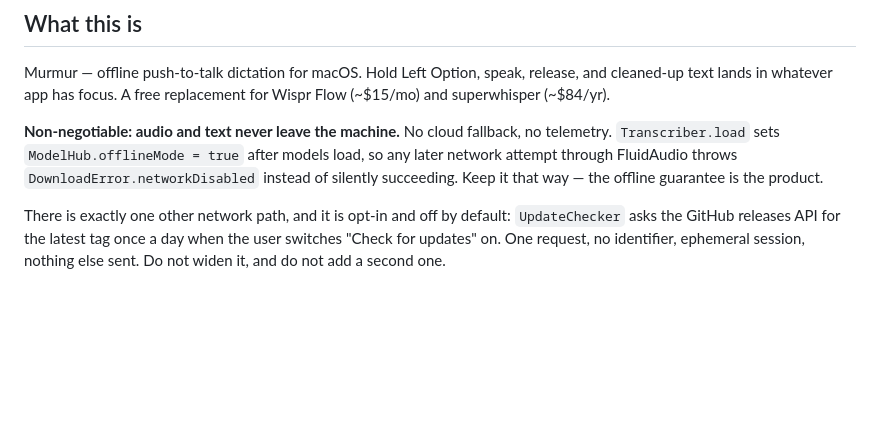
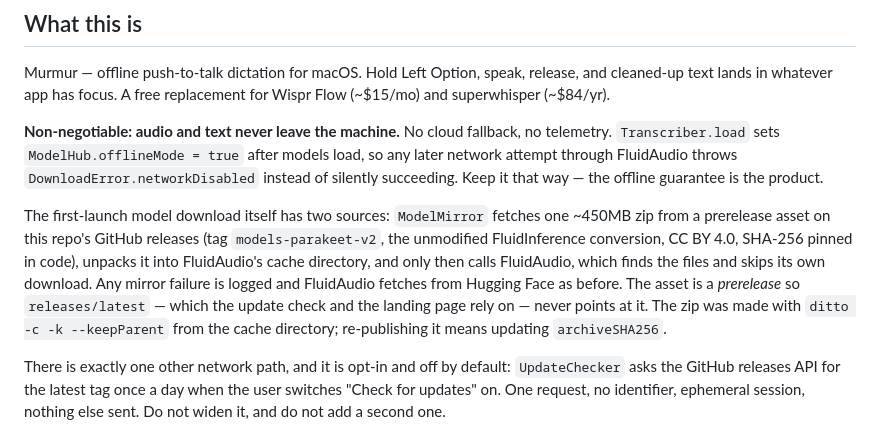
Before and after one commit to justynroberts/murmur, a Markdown page: ARCHITECTURE.md, the part around the change. Rendered like a GitHub page; blank space fills up the shorter version.

```diff
--- a/ARCHITECTURE.md
+++ b/ARCHITECTURE.md
@@ -13,6 +13,16 @@ Wispr Flow (~$15/mo) and superwhisper (~$84/yr).
 telemetry. `Transcriber.load` sets `ModelHub.offlineMode = true` after models load, so
 any later network attempt through FluidAudio throws `DownloadError.networkDisabled`
 instead of silently succeeding. Keep it that way — the offline guarantee is the product.
+
+The first-launch model download itself has two sources: `ModelMirror` fetches one
+~450MB zip from a prerelease asset on this repo's GitHub releases (tag `models-parakeet-v2`,
+the unmodified FluidInference conversion, CC BY 4.0, SHA-256 pinned in code), unpacks it
+into FluidAudio's cache directory, and only then calls FluidAudio, which finds the files
+and skips its own download. Any mirror failure is logged and FluidAudio fetches from
+Hugging Face as before. The asset is a *prerelease* so `releases/latest` — which the update
+check and the landing page rely on — never points at it. The zip was made with
+`ditto -c -k --keepParent` from the cache directory; re-publishing it means updating
+`archiveSHA256`.
 
 There is exactly one other network path, and it is opt-in and off by default:
 `UpdateChecker` asks the GitHub releases API for the latest tag once a day when the
```
Also changed, not shown: README.md (+3 -3 lines), docs/BENCHMARKS.md (+1 -1 lines), docs/screenshots/setup-light-download.png, docs/screenshots/setup-light-permissions.png, 5 other files.
